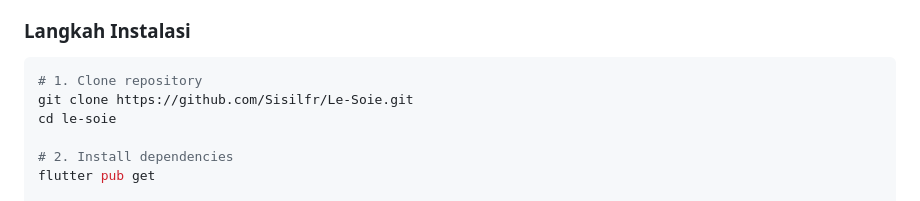
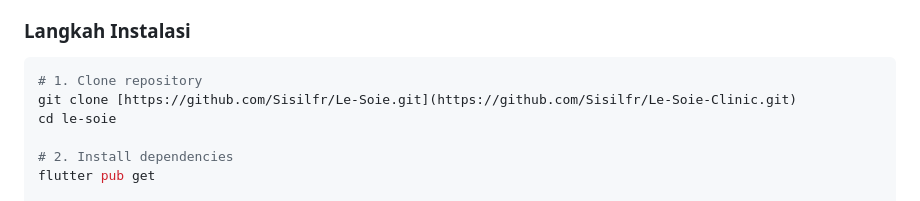
Before and after one commit to Sisilfr/Le-Soie-Clinic, a Markdown page: README.md, the part around the change. Drawn GitHub-style.

````diff
--- a/README.md
+++ b/README.md
@@ -137,7 +137,7 @@ le-soie/
 
 ```bash
 # 1. Clone repository
-git clone https://github.com/Sisilfr/Le-Soie.git
+git clone [https://github.com/Sisilfr/Le-Soie.git](https://github.com/Sisilfr/Le-Soie-Clinic.git)
 cd le-soie
 
 # 2. Install dependencies
````
